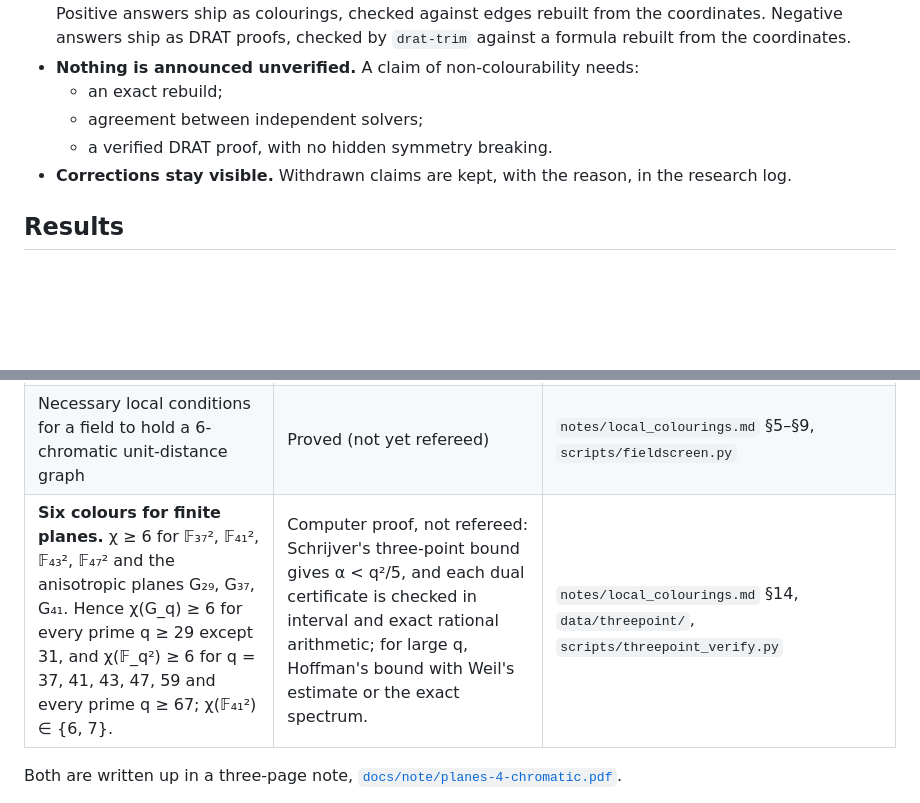
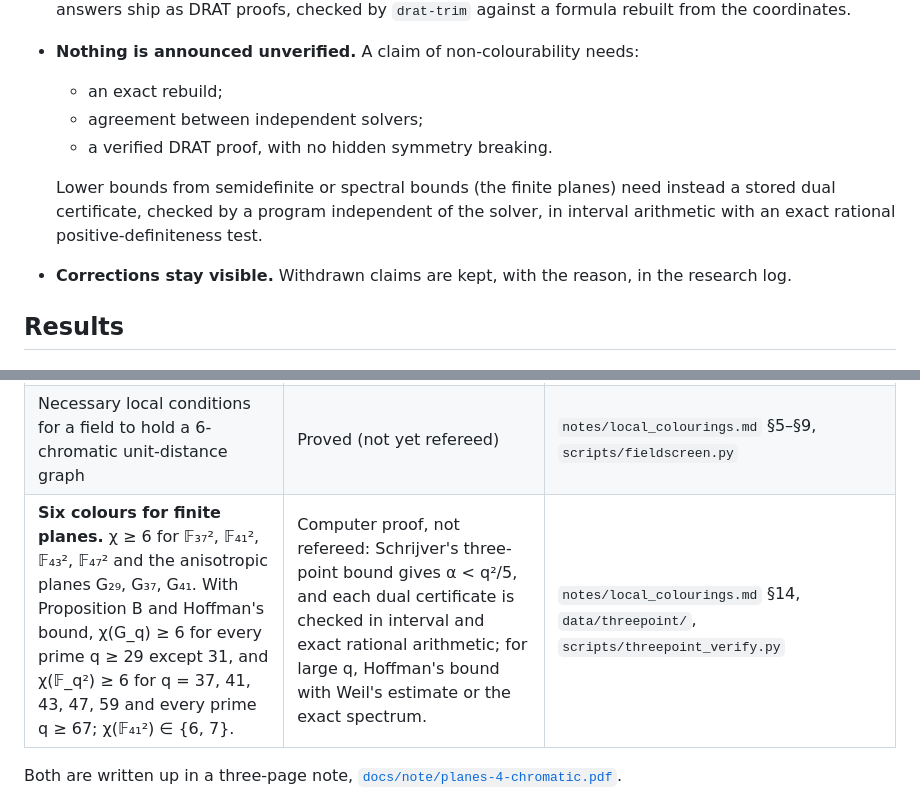
Before and after one commit to decalion89/chromatic-number-of-the-plane, a Markdown page: research/hadwiger-nelson/README.md, 2 parts joined by grey strips. Rendered like a GitHub page; blank space fills up the shorter version.

Commit message:
Hadwiger-Nelson README: the certificate policy covers dual certificates
Co-Authored-By: Claude Opus 5.5 <noreply@anthropic.com>
Claude-Session: https://claude.ai/code/session_01QQTiSDh4a6TgpWJa2MJZbf

```diff
--- a/research/hadwiger-nelson/README.md
+++ b/research/hadwiger-nelson/README.md
@@ -33,6 +33,11 @@ below, with their evidence.
   - an exact rebuild;
   - agreement between independent solvers;
   - a verified DRAT proof, with no hidden symmetry breaking.
+
+  Lower bounds from semidefinite or spectral bounds (the finite planes) need
+  instead a stored dual certificate, checked by a program independent of the
+  solver, in interval arithmetic with an exact rational positive-definiteness
+  test.
 - **Corrections stay visible.** Withdrawn claims are kept, with the reason, in
   the research log.
 
@@ -46,7 +51,7 @@ below, with their evidence.
 | **χ(ℚ(√3, √11)²) = 4.** A theorem of K. G. Fischer (1994); a short new proof. | Fischer's theorem; our proof is not yet refereed; unit tests. | `notes/local_colourings.md` §8, `hn/adelic.py`, `tests/test_q311.py` |
 | χ(ℚ(√−3, √−11)) = 4 and χ(ℚ(√−3, √−11, √−247)) = 5, as whole complex fields | Proved. Upper bounds by reduction at the primes 2 and 11; lower bounds from the Moser spindle and the 5-chromatic graph `five_rho7`. Not yet refereed. | `notes/local_colourings.md` §3, `notes/rigidity.md` |
 | Necessary local conditions for a field to hold a 6-chromatic unit-distance graph | Proved (not yet refereed) | `notes/local_colourings.md` §5–§9, `scripts/fieldscreen.py` |
-| **Six colours for finite planes.** χ ≥ 6 for 𝔽₃₇², 𝔽₄₁², 𝔽₄₃², 𝔽₄₇² and the anisotropic planes G₂₉, G₃₇, G₄₁. Hence χ(G_q) ≥ 6 for every prime q ≥ 29 except 31, and χ(𝔽_q²) ≥ 6 for q = 37, 41, 43, 47, 59 and every prime q ≥ 67; χ(𝔽₄₁²) ∈ {6, 7}. | Computer proof, not refereed: Schrijver's three-point bound gives α < q²/5, and each dual certificate is checked in interval and exact rational arithmetic; for large q, Hoffman's bound with Weil's estimate or the exact spectrum. | `notes/local_colourings.md` §14, `data/threepoint/`, `scripts/threepoint_verify.py` |
+| **Six colours for finite planes.** χ ≥ 6 for 𝔽₃₇², 𝔽₄₁², 𝔽₄₃², 𝔽₄₇² and the anisotropic planes G₂₉, G₃₇, G₄₁. With Proposition B and Hoffman's bound, χ(G_q) ≥ 6 for every prime q ≥ 29 except 31, and χ(𝔽_q²) ≥ 6 for q = 37, 41, 43, 47, 59 and every prime q ≥ 67; χ(𝔽₄₁²) ∈ {6, 7}. | Computer proof, not refereed: Schrijver's three-point bound gives α < q²/5, and each dual certificate is checked in interval and exact rational arithmetic; for large q, Hoffman's bound with Weil's estimate or the exact spectrum. | `notes/local_colourings.md` §14, `data/threepoint/`, `scripts/threepoint_verify.py` |
 
 Both are written up in a three-page note,
 [`docs/note/planes-4-chromatic.pdf`](docs/note/planes-4-chromatic.pdf).
```
